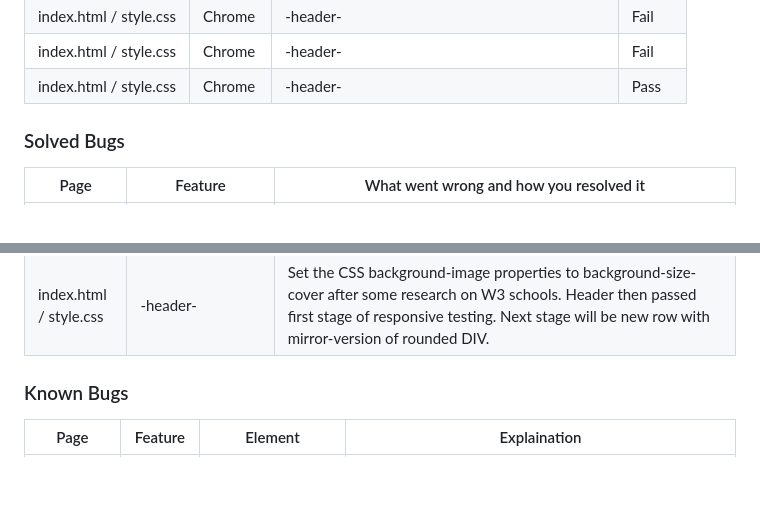
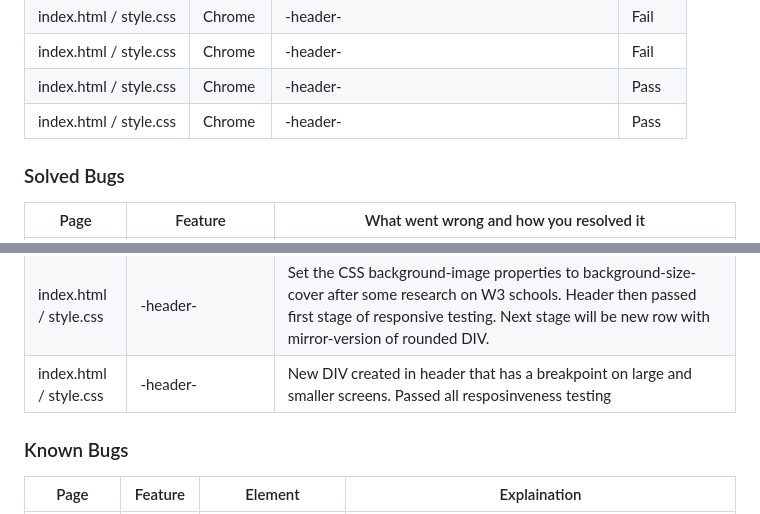
Before and after one commit to Dan-Matthews-23/Heart-Helpers, a Markdown page: README.md, 2 parts joined by grey strips. Rendered like a GitHub page; blank space fills up the shorter version.

Commit message:
UPDATED readme.md with results of testing

```diff
--- a/README.md
+++ b/README.md
@@ -326,6 +326,7 @@ The following tests were undertaken using Google Chrome, Firefox, Microsoft Edge
 |  index.html / style.css              | Chrome                    | -header-                    | Fail       |
 |  index.html / style.css              | Chrome                    | -header-                    | Fail       |
 |  index.html / style.css              | Chrome                    | -header-                    | Pass       |
+|  index.html / style.css              | Chrome                    | -header-                    | Pass       |
 
 
 
@@ -352,6 +353,7 @@ The following tests were undertaken using Google Chrome, Firefox, Microsoft Edge
 |  index.html / style.css | -header-              |   Tested new layout of -header- for layout and responsiveness, in particular the new background image and rounded corners. On larger screens the tests failed responsiveness. Could not rectify               |
 |  index.html / style.css | -header-              |   Tested new layout of -header- for layout and responsiveness, in particular the new background image and rounded corners. On larger screens the tests failed responsiveness. Spent a long time researching different ways of making the image responsive between the -img- / css-background-image properties, but could not make it responsive on larger screens. Tests failed               |
 |  index.html / style.css | -header-              |   Set the CSS background-image properties to background-size-cover after some research on W3 schools. Header then passed first stage of responsive testing. Next stage will be new row with mirror-version of rounded DIV.                |
+|  index.html / style.css | -header-              |   New DIV created in header that has a breakpoint on large and smaller screens. Passed all resposinveness testing                |
 
 
 
```
